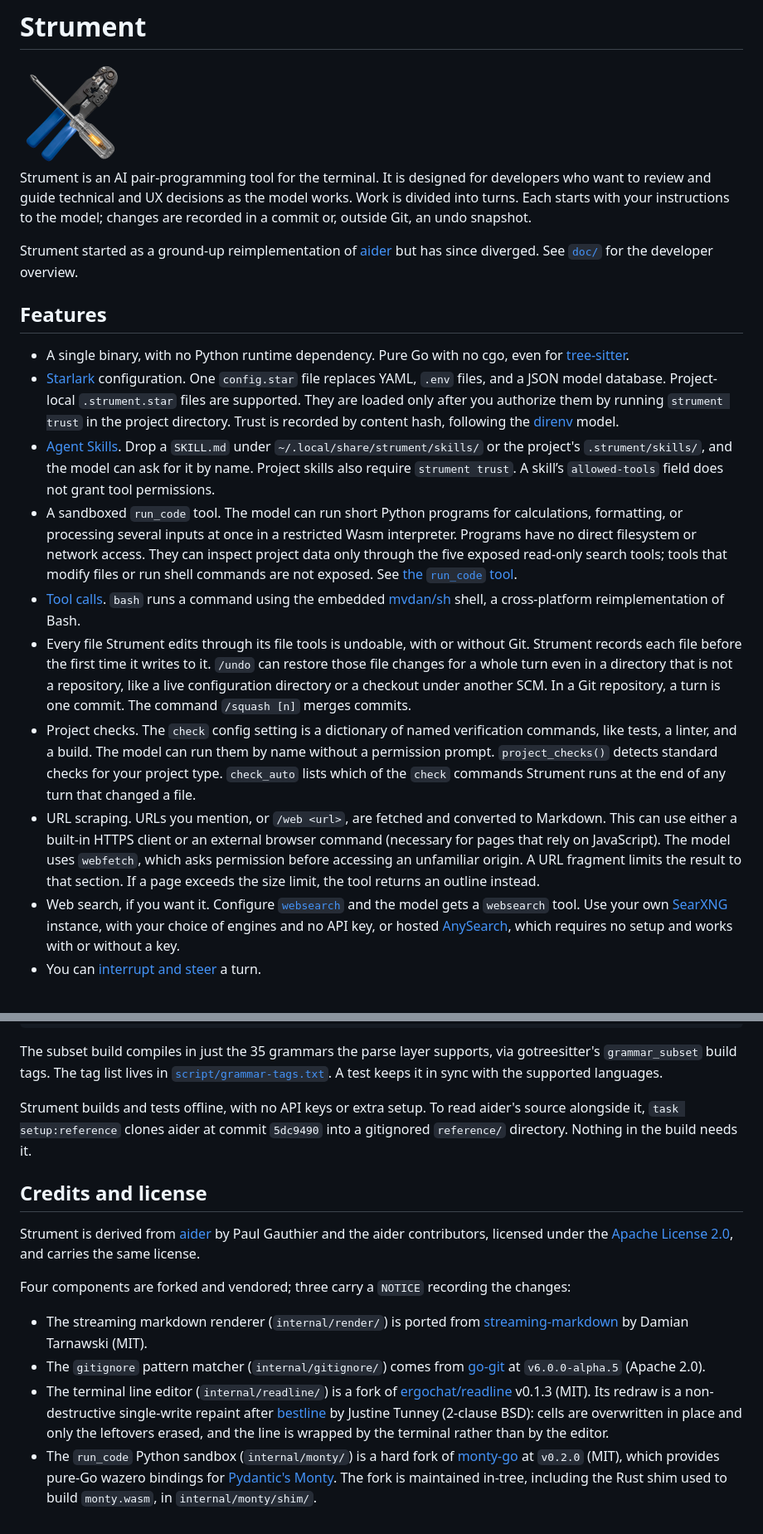
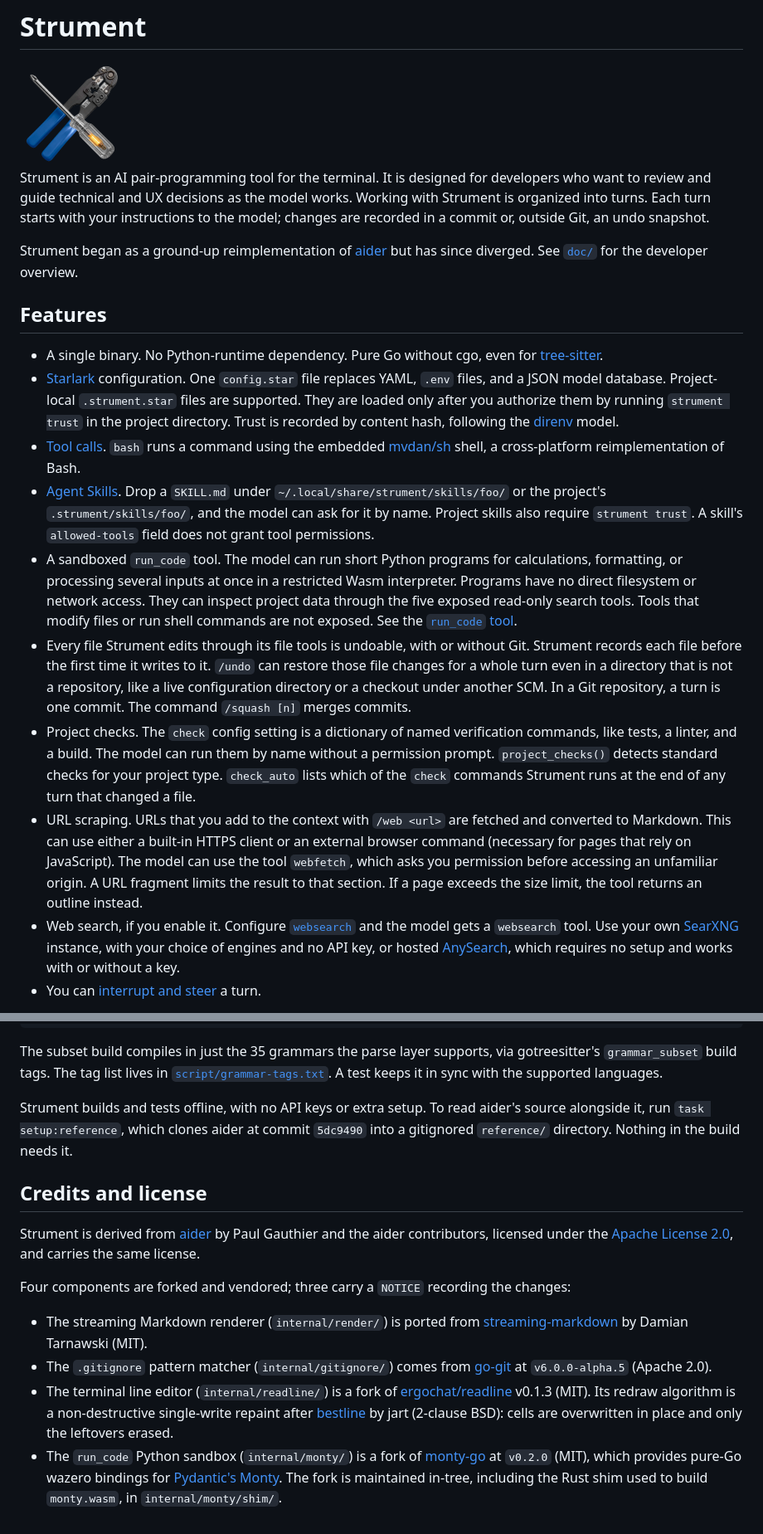
Before and after one commit to dbohdan/strument, a Markdown page: README.md, 2 parts joined by grey strips. Shown at 83% size. GitHub-like rendering.

```diff
--- a/README.md
+++ b/README.md
@@ -4,33 +4,35 @@
 
 Strument is an AI pair-programming tool for the terminal.
 It is designed for developers who want to review and guide technical and UX decisions as the model works.
-Work is divided into turns.
-Each starts with your instructions to the model; changes are recorded in a commit or, outside Git, an undo snapshot.
+Working with Strument is organized into turns.
+Each turn starts with your instructions to the model; changes are recorded in a commit or, outside Git, an undo snapshot.
 
-Strument started as a ground-up reimplementation of [aider](https://github.com/Aider-AI/aider) but has since diverged.
+Strument began as a ground-up reimplementation of [aider](https://github.com/Aider-AI/aider) but has since diverged.
 See [`doc/`](doc/README.md) for the developer overview.
 
 
 ## Features
 
-- A single binary, with no Python runtime dependency.
-  Pure Go with no cgo, even for [tree-sitter](https://github.com/odvcencio/gotreesitter).
+- A single binary.
+  No Python-runtime dependency.
+  Pure Go without cgo, even for [tree-sitter](https://github.com/odvcencio/gotreesitter).
 - [Starlark](https://starlark-lang.org/) configuration.
   One `config.star` file replaces YAML, `.env` files, and a JSON model database.
   Project-local `.strument.star` files are supported.
   They are loaded only after you authorize them by running `strument trust` in the project directory.
   Trust is recorded by content hash, following the [direnv](https://direnv.net/) model.
-- [Agent Skills](https://code.claude.com/docs/en/skills).
-  Drop a `SKILL.md` under `~/.local/share/strument/skills/` or the project's `.strument/skills/`, and the model can ask for it by name.
+- [Tool calls](https://datacream.substack.com/p/tool-calling-explained-how-ai-agents).
+  `bash` runs a command using the embedded [mvdan/sh](https://github.com/mvdan/sh) shell, a cross-platform reimplementation of Bash.
+- [Agent Skills](https://agentskills.io/).
+  Drop a `SKILL.md` under `~/.local/share/strument/skills/foo/` or the project's `.strument/skills/foo/`, and the model can ask for it by name.
   Project skills also require `strument trust`.
-  A skill’s `allowed-tools` field does not grant tool permissions.
+  A skill's `allowed-tools` field does not grant tool permissions.
 - A sandboxed `run_code` tool.
   The model can run short Python programs for calculations, formatting, or processing several inputs at once in a restricted Wasm interpreter.
   Programs have no direct filesystem or network access.
-  They can inspect project data only through the five exposed read-only search tools; tools that modify files or run shell commands are not exposed.
-  See [the `run_code` tool](doc/config.md#the-run_code-tool).
-- [Tool calls](https://datacream.substack.com/p/tool-calling-explained-how-ai-agents).
-  `bash` runs a command using the embedded [mvdan/sh](https://github.com/mvdan/sh) shell, a cross-platform reimplementation of Bash.
+  They can inspect project data through the five exposed read-only search tools.
+  Tools that modify files or run shell commands are not exposed.
+  See the [`run_code` tool](doc/config.md#the-run_code-tool).
 - Every file Strument edits through its file tools is undoable, with or without Git.
   Strument records each file before the first time it writes to it.
   `/undo` can restore those file changes for a whole turn even in a directory that is not a repository,
@@ -43,12 +45,12 @@ See [`doc/`](doc/README.md) for the developer overview.
   `project_checks()` detects standard checks for your project type.
   `check_auto` lists which of the `check` commands Strument runs at the end of any turn that changed a file.
 - URL scraping.
-  URLs you mention, or `/web <url>`, are fetched and converted to Markdown.
+  URLs that you add to the context with `/web <url>` are fetched and converted to Markdown.
   This can use either a built-in HTTPS client or an external browser command (necessary for pages that rely on JavaScript).
-  The model uses `webfetch`, which asks permission before accessing an unfamiliar origin.
+  The model can use the tool `webfetch`, which asks you permission before accessing an unfamiliar origin.
   A URL fragment limits the result to that section.
   If a page exceeds the size limit, the tool returns an outline instead.
-- Web search, if you want it.
+- Web search, if you enable it.
   Configure [`websearch`](doc/config.md#websearch) and the model gets a `websearch` tool.
   Use your own [SearXNG](https://docs.searxng.org/) instance, with your choice of engines and no API key, or hosted [AnySearch](https://anysearch.com/), which requires no setup and works with or without a key.
 - You can [interrupt and steer](#interrupting-and-steering) a turn.
@@ -472,7 +482,7 @@ The tag list lives in [`script/grammar-tags.txt`](script/grammar-tags.txt).
 A test keeps it in sync with the supported languages.
 
 Strument builds and tests offline, with no API keys or extra setup.
-To read aider's source alongside it, `task setup:reference` clones aider at commit `5dc9490`
+To read aider's source alongside it, run `task setup:reference`, which clones aider at commit `5dc9490`
 into a gitignored `reference/` directory.
 Nothing in the build needs it.
 
@@ -484,18 +494,16 @@ licensed under the [Apache License 2.0](LICENSE), and carries the same license.
 
 Four components are forked and vendored; three carry a `NOTICE` recording the changes:
 
-- The streaming markdown renderer (`internal/render/`) is ported from
+- The streaming Markdown renderer (`internal/render/`) is ported from
   [streaming-markdown](https://github.com/thetarnav/streaming-markdown) by Damian Tarnawski (MIT).
-- The `gitignore` pattern matcher (`internal/gitignore/`) comes from
+- The `.gitignore` pattern matcher (`internal/gitignore/`) comes from
   [go-git](https://github.com/go-git/go-git) at `v6.0.0-alpha.5` (Apache 2.0).
 - The terminal line editor (`internal/readline/`) is a fork of
   [ergochat/readline](https://github.com/ergochat/readline) v0.1.3 (MIT).
-  Its redraw is a non-destructive single-write repaint after
-  [bestline](https://github.com/jart/bestline) by Justine Tunney (2-clause
-  BSD): cells are overwritten in place and only the leftovers erased, and the
-  line is wrapped by the terminal rather than by the editor.
-- The `run_code` Python sandbox (`internal/monty/`) is a hard fork of
-  [monty-go](https://github.com/fugue-labs/monty-go) at `v0.2.0` (MIT), which
-  provides pure-Go wazero bindings for [Pydantic's Monty](https://github.com/pydantic/monty).
-  The fork is maintained in-tree, including the Rust shim used to build
-  `monty.wasm`, in `internal/monty/shim/`.
+  Its redraw algorithm is a non-destructive single-write repaint after
+  [bestline](https://github.com/jart/bestline) by jart (2-clause BSD):
+  cells are overwritten in place and only the leftovers erased.
+- The `run_code` Python sandbox (`internal/monty/`) is a fork of
+  [monty-go](https://github.com/fugue-labs/monty-go) at `v0.2.0` (MIT),
+  which provides pure-Go wazero bindings for [Pydantic's Monty](https://github.com/pydantic/monty).
+  The fork is maintained in-tree, including the Rust shim used to build `monty.wasm`, in `internal/monty/shim/`.
```
Also changed, not shown: other parts of README.md (+57 -49 lines).
